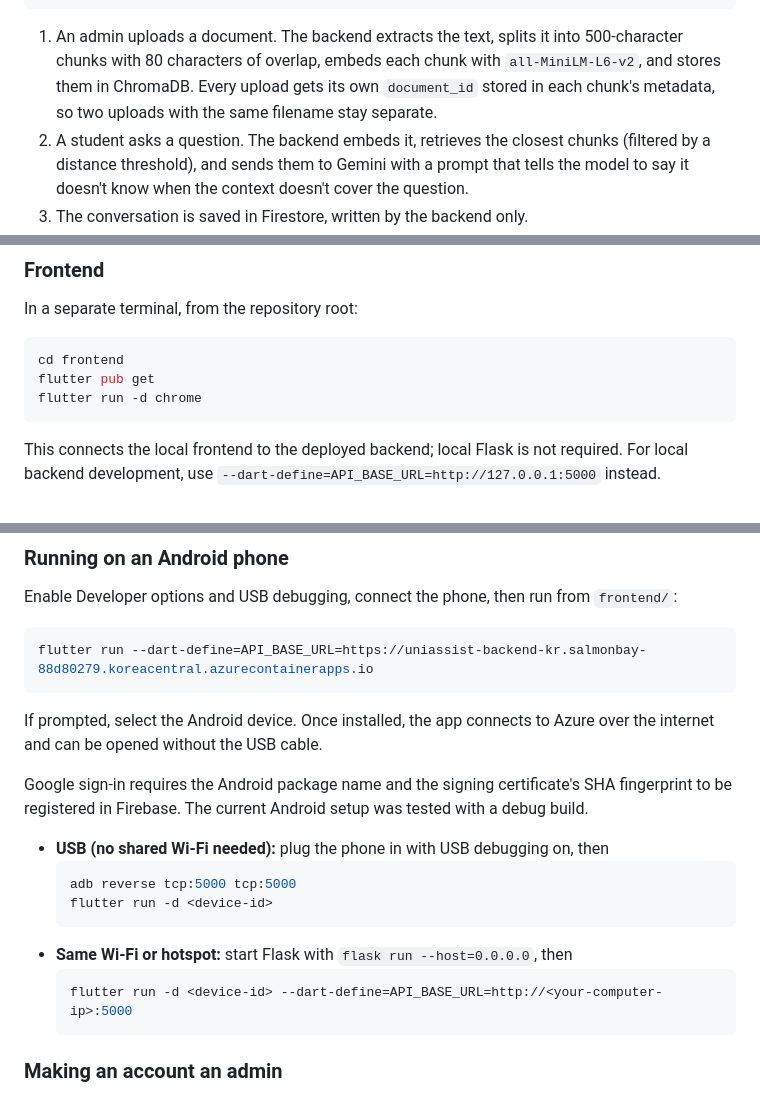
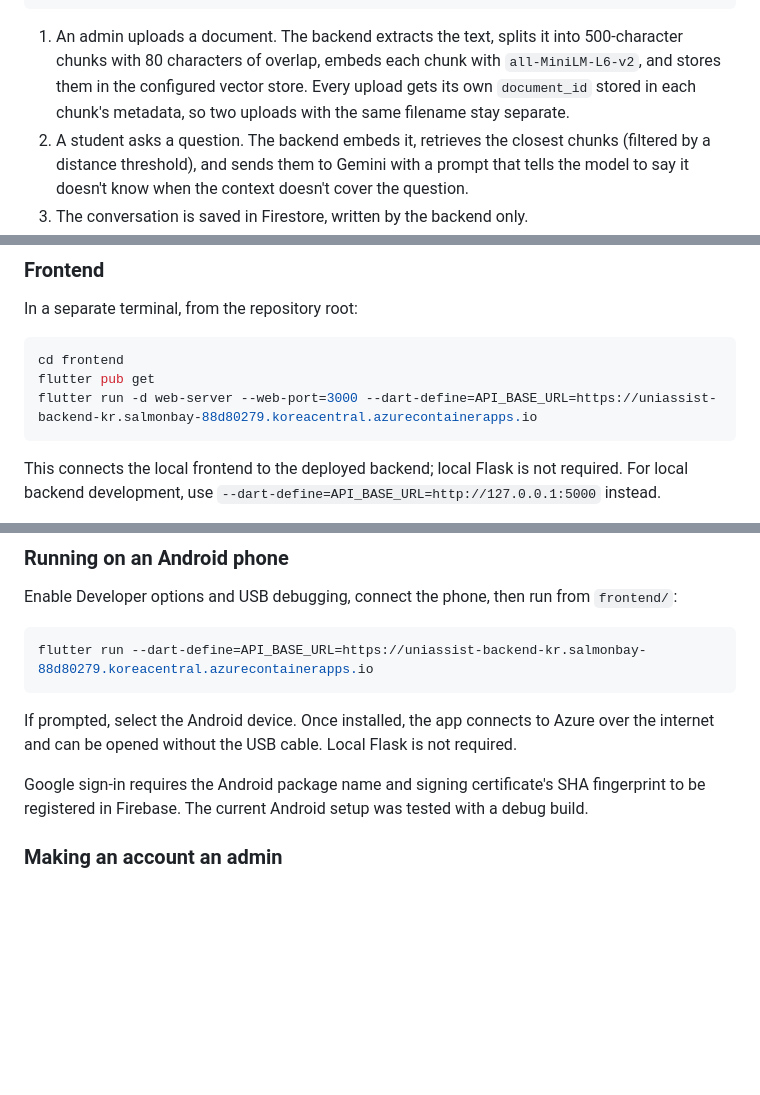
Before and after one commit to Geethma85/UniAssist, a Markdown page: README.md, 3 parts joined by grey strips. Rendered like a GitHub page; blank space fills up the shorter version.

Commit message:
Correct deployment run instructions

````diff
--- a/README.md
+++ b/README.md
@@ -49,7 +49,7 @@ Flask REST API (Azure Container Apps)
         +--->  Gemini API (answer generation)
 ```
 
-1. An admin uploads a document. The backend extracts the text, splits it into 500-character chunks with 80 characters of overlap, embeds each chunk with `all-MiniLM-L6-v2`, and stores them in ChromaDB. Every upload gets its own `document_id` stored in each chunk's metadata, so two uploads with the same filename stay separate.
+1. An admin uploads a document. The backend extracts the text, splits it into 500-character chunks with 80 characters of overlap, embeds each chunk with `all-MiniLM-L6-v2`, and stores them in the configured vector store. Every upload gets its own `document_id` stored in each chunk's metadata, so two uploads with the same filename stay separate.
 2. A student asks a question. The backend embeds it, retrieves the closest chunks (filtered by a distance threshold), and sends them to Gemini with a prompt that tells the model to say it doesn't know when the context doesn't cover the question.
 3. The conversation is saved in Firestore, written by the backend only.
 
@@ -132,7 +132,7 @@ In a separate terminal, from the repository root:
 ```bash
 cd frontend
 flutter pub get
-flutter run -d chrome
+flutter run -d web-server --web-port=3000 --dart-define=API_BASE_URL=https://uniassist-backend-kr.salmonbay-88d80279.koreacentral.azurecontainerapps.io
 ```
 This connects the local frontend to the deployed backend; local Flask is not required. For local backend development, use `--dart-define=API_BASE_URL=http://127.0.0.1:5000` instead.
 
@@ -146,19 +146,9 @@ Enable Developer options and USB debugging, connect the phone, then run from `fr
 flutter run --dart-define=API_BASE_URL=https://uniassist-backend-kr.salmonbay-88d80279.koreacentral.azurecontainerapps.io
 ```
 
-If prompted, select the Android device. Once installed, the app connects to Azure over the internet and can be opened without the USB cable.
+If prompted, select the Android device. Once installed, the app connects to Azure over the internet and can be opened without the USB cable. Local Flask is not required.
 
-Google sign-in requires the Android package name and the signing certificate's SHA fingerprint to be registered in Firebase. The current Android setup was tested with a debug build.
-
-- **USB (no shared Wi-Fi needed):** plug the phone in with USB debugging on, then
-  ```bash
-  adb reverse tcp:5000 tcp:5000
-  flutter run -d <device-id>
-  ```
-- **Same Wi-Fi or hotspot:** start Flask with `flask run --host=0.0.0.0`, then
-  ```bash
-  flutter run -d <device-id> --dart-define=API_BASE_URL=http://<your-computer-ip>:5000
-  ```
+Google sign-in requires the Android package name and signing certificate's SHA fingerprint to be registered in Firebase. The current Android setup was tested with a debug build.
 
 ### Making an account an admin
 Admin accounts are set manually: in Firestore, open `users/<uid>` and set the string field `role` to `admin`. New sign-ups default to `student`.
````
